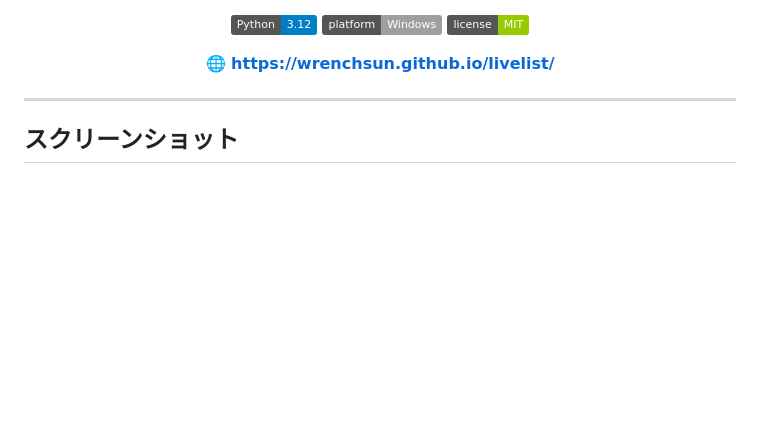
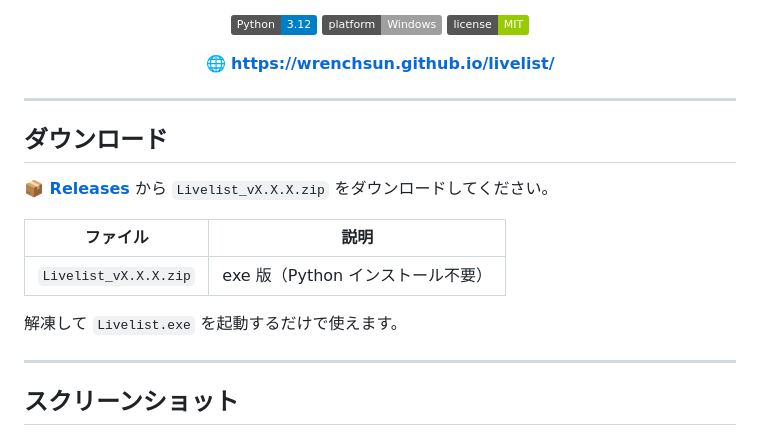
Before and after one commit to wrenchsun/Livelist, a Markdown page: README.md, the part around the change. Drawn GitHub-style; badges without logos; blank space fills up the shorter version.

Commit message:
docs: add download section to README (#1)

```diff
--- a/README.md
+++ b/README.md
@@ -9,6 +9,18 @@
 
   **🌐 [https://wrenchsun.github.io/livelist/](https://wrenchsun.github.io/livelist/)**
 </div>
+
+---
+
+## ダウンロード
+
+**[📦 Releases](../../releases/latest)** から `Livelist_vX.X.X.zip` をダウンロードしてください。
+
+| ファイル | 説明 |
+|---|---|
+| `Livelist_vX.X.X.zip` | exe 版（Python インストール不要） |
+
+解凍して `Livelist.exe` を起動するだけで使えます。
 
 ---
 
```
